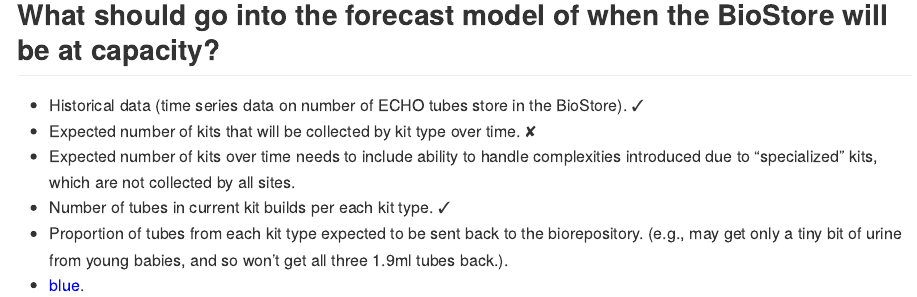
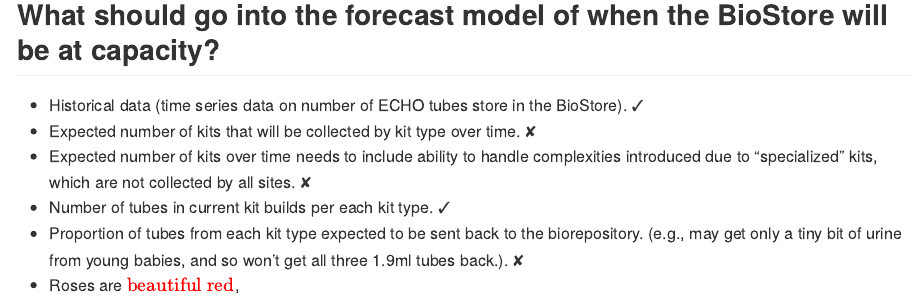
Before and after one commit to mshilts1/biostoreCapacity, an R Markdown document (README.Rmd): the page in a window 1100 px wide, from 1150 px down. The pictures show the output file README.md that the author committed with the source, drawn offline in the style of GitHub; badge pictures from the web are left out.

Commit message:
formatting

```diff
--- a/README.Rmd
+++ b/README.Rmd
@@ -66,9 +66,9 @@ Both $x$ and $y$ can increase, but as one increases the capacity for the other d
 
 * Historical data (time series data on number of ECHO tubes store in the BioStore). ✓
 * Expected number of kits that will be collected by kit type over time. ✘
-* Expected number of kits over time needs to include ability to handle complexities introduced due to "specialized" kits, which are not collected by all sites.
+* Expected number of kits over time needs to include ability to handle complexities introduced due to "specialized" kits, which are not collected by all sites. ✘
 * Number of tubes in current kit builds per each kit type. ✓
-* Proportion of tubes from each kit type expected to be sent back to the biorepository. (e.g., may get only a tiny bit of urine from young babies, and so won't get all three 1.9ml tubes back.).
+* Proportion of tubes from each kit type expected to be sent back to the biorepository. (e.g., may get only a tiny bit of urine from young babies, and so won't get all three 1.9ml tubes back.). ✘
 *
 
-  <span style="color:blue">blue</span>.
+  Roses are $\color{red}{\text{beautiful red}}$,
```
Also changed, not shown: README.md, README.Rmd (2 more changed lines).
